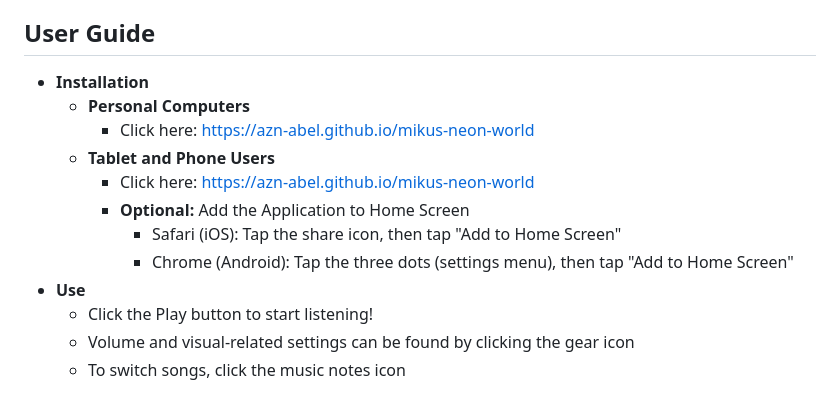
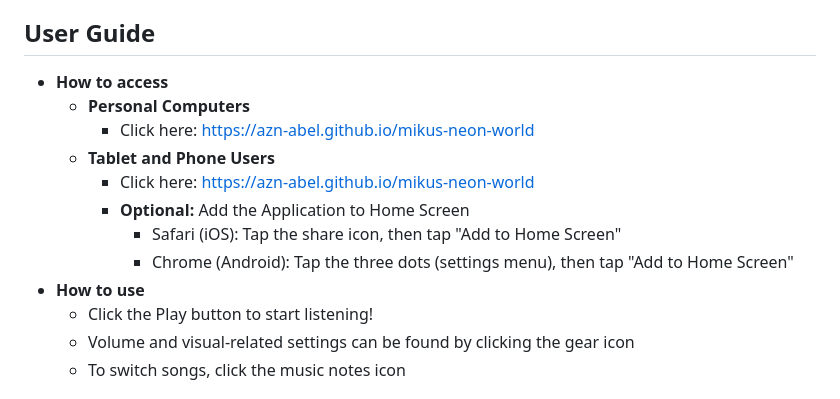
Before and after one commit to azn-abel/mikus-neon-world, a Markdown page: README.md, the part around the change. GitHub-like rendering.

```diff
--- a/README.md
+++ b/README.md
@@ -31,7 +31,7 @@ This application is optimized for landscape display on tablets and personal comp
   - As reference to her song: *World is Mine*, Miku is depicted on top of a skyscraper, broadcasting her voice into the night sky.
 
 ## User Guide
-- **Installation**
+- **How to access**
   - **Personal Computers**
     - Click here: https://azn-abel.github.io/mikus-neon-world
   - **Tablet and Phone Users**
@@ -39,7 +39,7 @@ This application is optimized for landscape display on tablets and personal comp
     - **Optional:** Add the Application to Home Screen
       - Safari (iOS): Tap the share icon, then tap "Add to Home Screen"
       - Chrome (Android): Tap the three dots (settings menu), then tap "Add to Home Screen"
-- **Use**
+- **How to use**
   - Click the Play button to start listening!
   - Volume and visual-related settings can be found by clicking the gear icon
   - To switch songs, click the music notes icon
```
